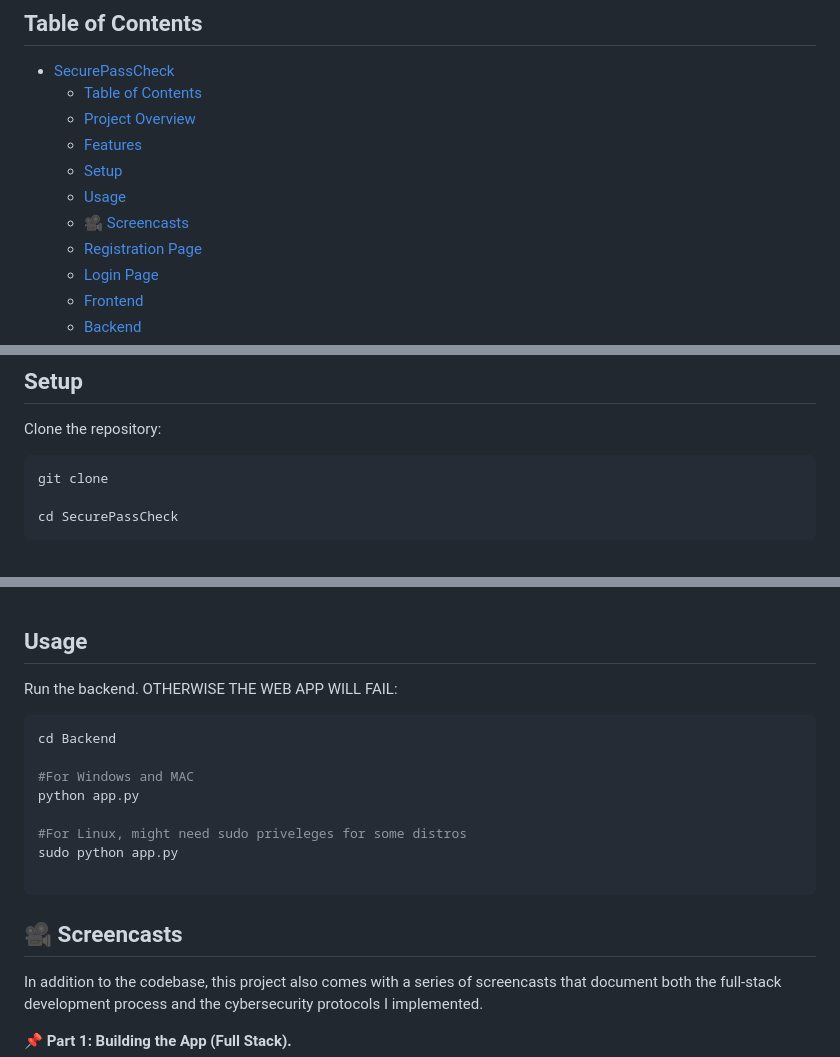
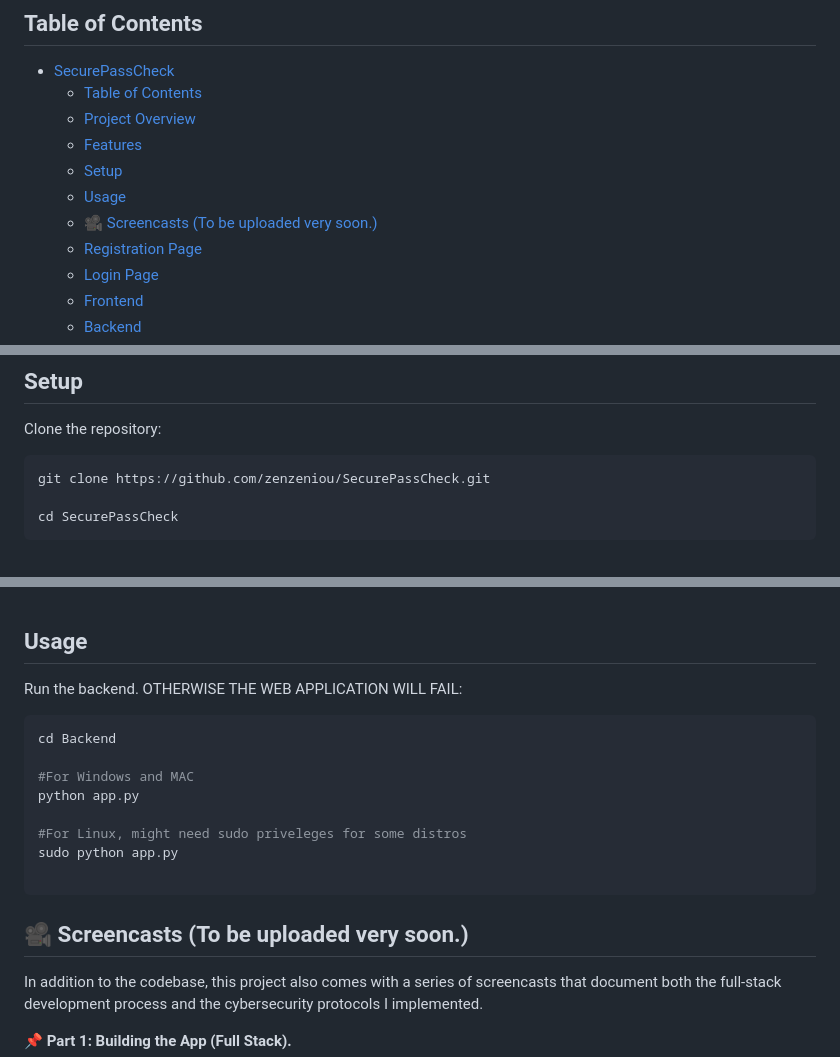
Before and after one commit to zenzeniou/SecurePassCheck, a Markdown page: Docs/README.md, 3 parts joined by grey strips. Drawn GitHub-style.

Commit message:
Initial Commit

````diff
--- a/Docs/README.md
+++ b/Docs/README.md
@@ -19,7 +19,7 @@ SecurePassCheck is a full-stack password strength checker and manager featuring
    - [Features](#features)
    - [Setup](#setup)
    - [Usage](#usage)
-   - [🎥 Screencasts](#-screencasts)
+   - [🎥 Screencasts (To be uploaded very soon.)](#-screencasts-to-be-uploaded-very-soon)
    - [Registration Page](#registration-page)
    - [Login Page](#login-page)
    - [Frontend](#frontend)
@@ -53,7 +53,7 @@ The web app includes seven main components:
 Clone the repository:
 
 ```bash
-git clone
+git clone https://github.com/zenzeniou/SecurePassCheck.git
 
 cd SecurePassCheck
 ```
@@ -83,7 +83,7 @@ pip install -r requirements.txt
 <br>
 
 ## Usage
-Run the backend. OTHERWISE THE WEB APP WILL FAIL:
+Run the backend. OTHERWISE THE WEB APPLICATION WILL FAIL:
 ```bash
 cd Backend
 
@@ -96,7 +96,7 @@ sudo python app.py
 ```
 
 
-## 🎥 Screencasts
+## 🎥 Screencasts (To be uploaded very soon.)
 
 In addition to the codebase, this project also comes with a series of screencasts that document both the full-stack development process and the cybersecurity protocols I implemented.
 
````
